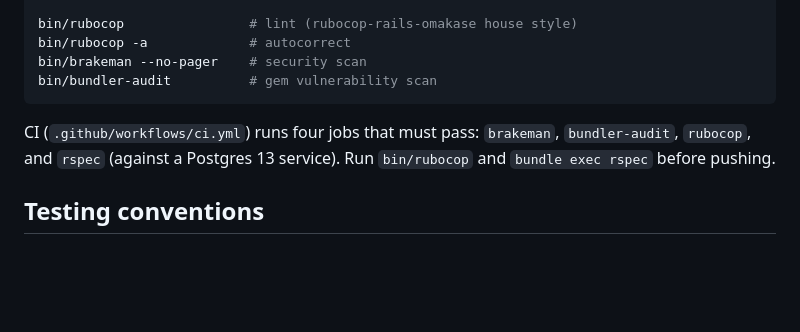
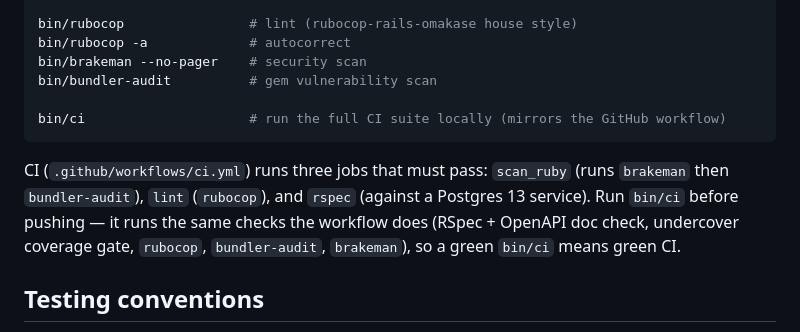
Before and after one commit to jasonnoble/part-lifecycle-tracker-backend, a Markdown page: CLAUDE.md, the part around the change. Rendered like a GitHub page; blank space fills up the shorter version.

Commit message:
Correct CI-jobs description in CLAUDE.md (JAS-73) (#56)
* Correct CI-jobs description in CLAUDE.md (JAS-73)

CLAUDE.md claimed CI runs "four jobs" (brakeman, bundler-audit, rubocop,
rspec), but .github/workflows/ci.yml actually defines three jobs:
scan_ruby (brakeman then bundler-audit as two steps), lint (rubocop), and
rspec. brakeman and bundler-audit are steps within scan_ruby, not
standalone jobs — which is why `gh pr checks` shows three checks, not
four. Both tools still run and gate CI; this is purely a doc accuracy fix.

Co-Authored-By: Claude Opus 4.8 (1M context) <noreply@anthropic.com>

* Recommend bin/ci before pushing in CLAUDE.md (JAS-73 review)

Per PR review: point contributors at bin/ci rather than a partial
`bin/rubocop` + `bundle exec rspec`. bin/ci (config/ci.rb) runs a
superset of the GitHub workflow's checks — RSpec with OPENAPI=1, the
OpenAPI doc-drift check, the undercover coverage gate, rubocop,
bundler-audit, and brakeman — so a green bin/ci means green CI.

Co-Authored-By: Claude Opus 4.8 (1M context) <noreply@anthropic.com>

---------

Co-authored-by: Claude Opus 4.8 (1M context) <noreply@anthropic.com>

````diff
--- a/CLAUDE.md
+++ b/CLAUDE.md
@@ -64,9 +64,11 @@ bin/rubocop                # lint (rubocop-rails-omakase house style)
 bin/rubocop -a             # autocorrect
 bin/brakeman --no-pager    # security scan
 bin/bundler-audit          # gem vulnerability scan
+
+bin/ci                     # run the full CI suite locally (mirrors the GitHub workflow)
 ```
 
-CI (`.github/workflows/ci.yml`) runs four jobs that must pass: `brakeman`, `bundler-audit`, `rubocop`, and `rspec` (against a Postgres 13 service). Run `bin/rubocop` and `bundle exec rspec` before pushing.
+CI (`.github/workflows/ci.yml`) runs three jobs that must pass: `scan_ruby` (runs `brakeman` then `bundler-audit`), `lint` (`rubocop`), and `rspec` (against a Postgres 13 service). Run `bin/ci` before pushing — it runs the same checks the workflow does (RSpec + OpenAPI doc check, undercover coverage gate, `rubocop`, `bundler-audit`, `brakeman`), so a green `bin/ci` means green CI.
 
 ## Testing conventions
 
````
